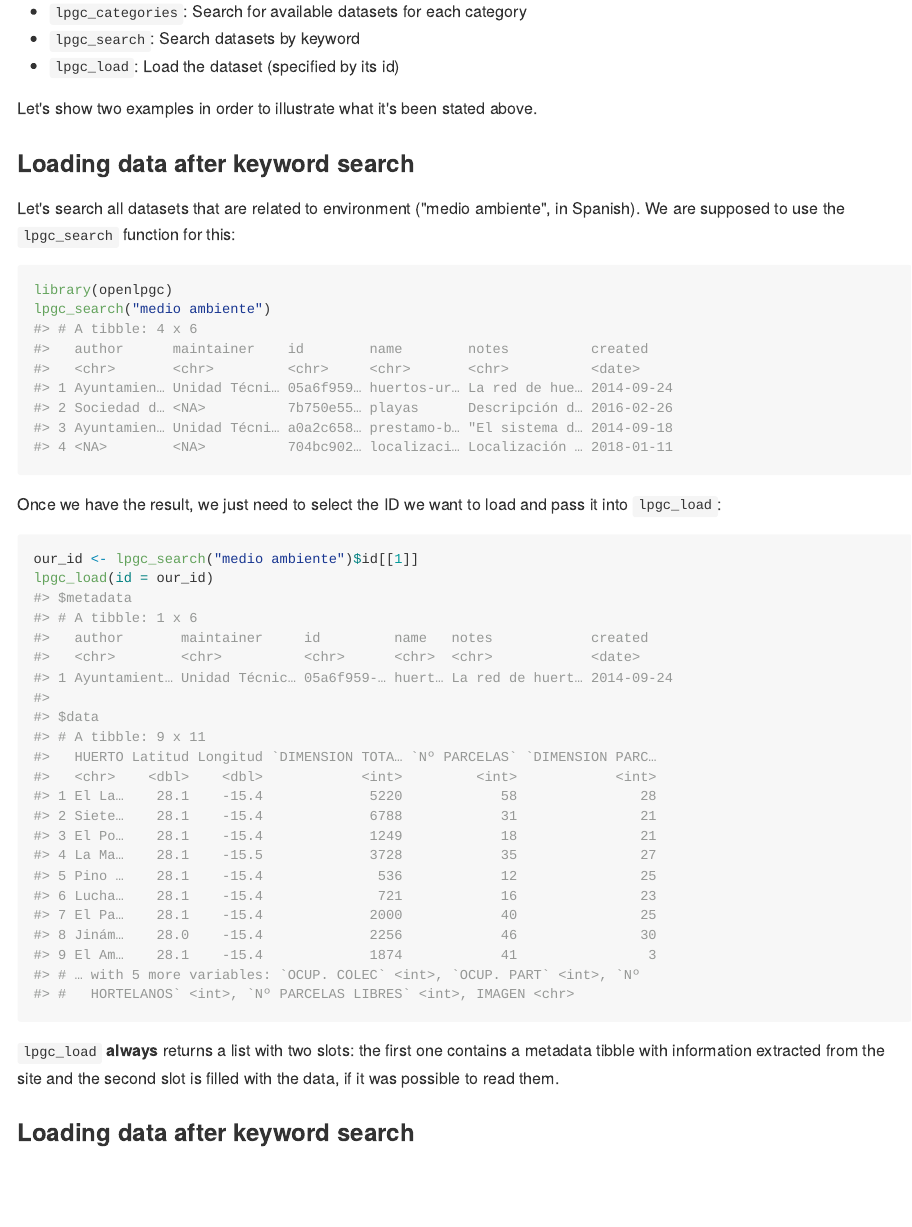
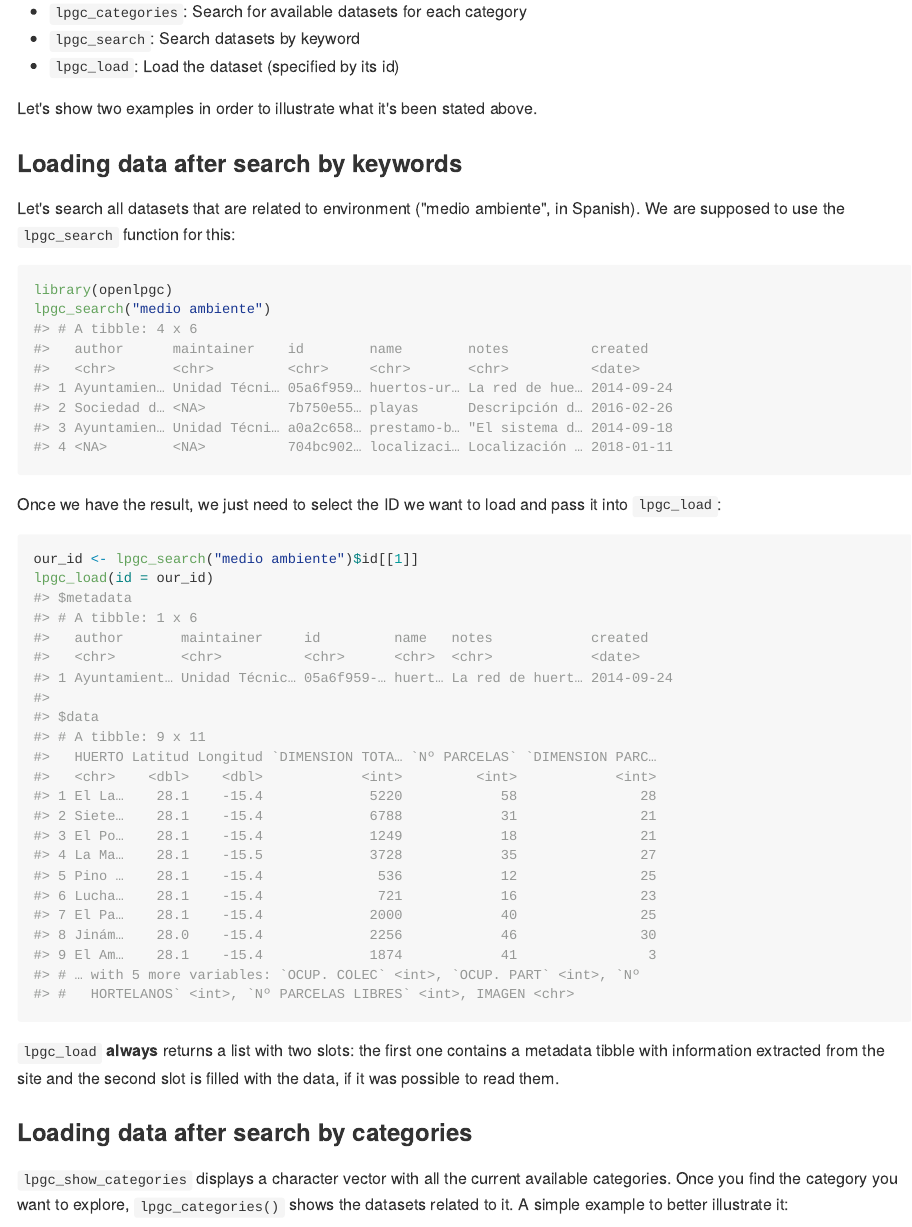
Before and after one commit to jlopezper/openlpgc, an R Markdown document (README.Rmd): the page in a window 1100 px wide, from 530 px down. The pictures show the output file README.md that the author committed with the source, drawn offline in the style of GitHub.

Commit message:
finish readme

```diff
--- a/README.Rmd
+++ b/README.Rmd
@@ -37,7 +37,7 @@ remotes::install_github("openlpgc")
 
 Let's show two examples in order to illustrate what it's been stated above.
 
-### Loading data after keyword search
+### Loading data after search by keywords
 
 Let's search all datasets that are related to environment ("medio ambiente", in Spanish). We are supposed to use the `lpgc_search` function for this:
 
@@ -56,4 +56,6 @@ lpgc_load(id = our_id)
 
 `lpgc_load` **always** returns a list with two slots: the first one contains a metadata tibble with information extracted from the site and the second slot is filled with the data, if it was possible to read them.
 
-### Loading data after keyword search
+### Loading data after search by categories
+
+`lpgc_show_categories` displays a character vector with all the current available categories. Once you find the category you want to explore, `lpgc_categories()` shows the datasets related to it. A simple example to better illustrate it:
```
Also changed, not shown: R/lpgc_search.R (+1 -1 lines), README.md, README.Rmd (7 more changed lines).
